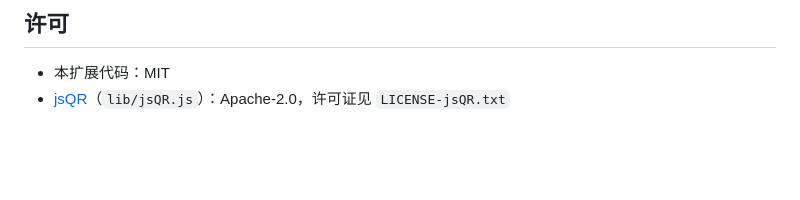
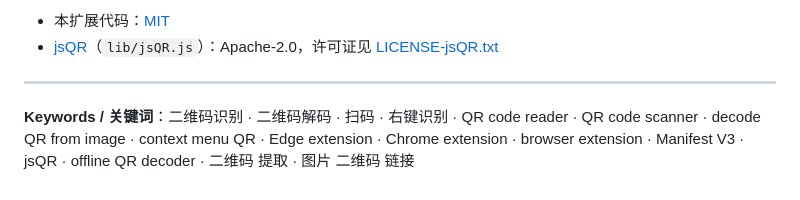
Before and after one commit to clown-sacco/qr-reader-edge-extension, a Markdown page: README.md, the part around one of its changes. GitHub-like rendering; blank space fills up the shorter version.

```diff
--- a/README.md
+++ b/README.md
@@ -85,5 +139,7 @@ qr-reader-edge-extension/
 
-## 许可
+- 本扩展代码：[MIT](LICENSE)
+- [jsQR](https://github.com/cozmo/jsQR)（`lib/jsQR.js`）：Apache-2.0，许可证见 [LICENSE-jsQR.txt](LICENSE-jsQR.txt)
 
-- 本扩展代码：MIT
-- [jsQR](https://github.com/cozmo/jsQR)（`lib/jsQR.js`）：Apache-2.0，许可证见 `LICENSE-jsQR.txt`
+---
+
+**Keywords / 关键词**：二维码识别 · 二维码解码 · 扫码 · 右键识别 · QR code reader · QR code scanner · decode QR from image · context menu QR · Edge extension · Chrome extension · browser extension · Manifest V3 · jsQR · offline QR decoder · 二维码 提取 · 图片 二维码 链接
```
Also changed, not shown: other parts of README.md (+89 -35 lines), CHANGELOG.md (added, +26 -0 lines), README.en.md (added, +56 -0 lines), docs/DEVELOPMENT.md (added, +100 -0 lines), docs/index.md (added, +7 -0 lines), docs/privacy.md (added, +45 -0 lines), docs/images/toast-styles.png (added), 1 other file.
